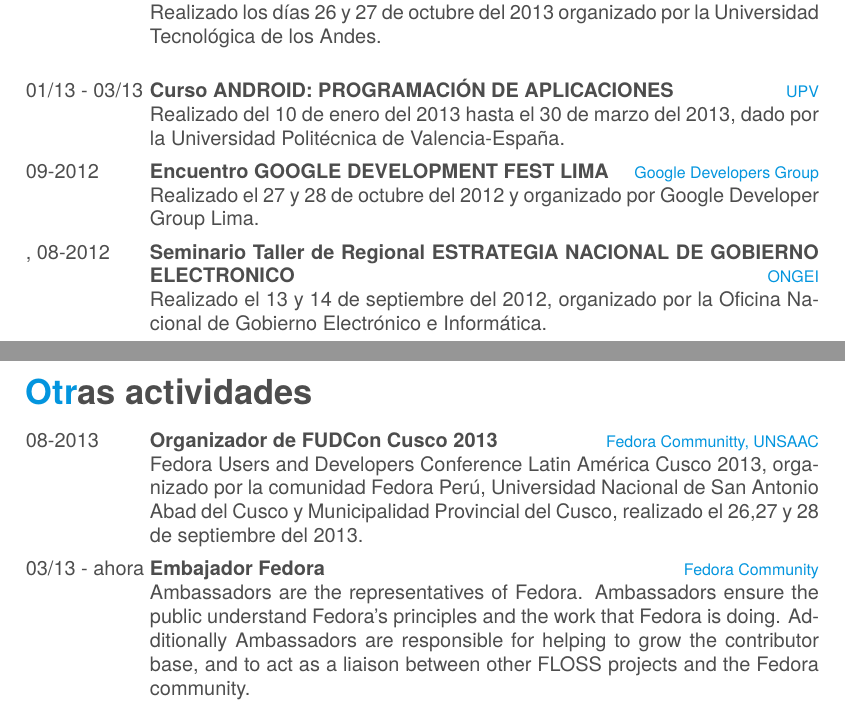
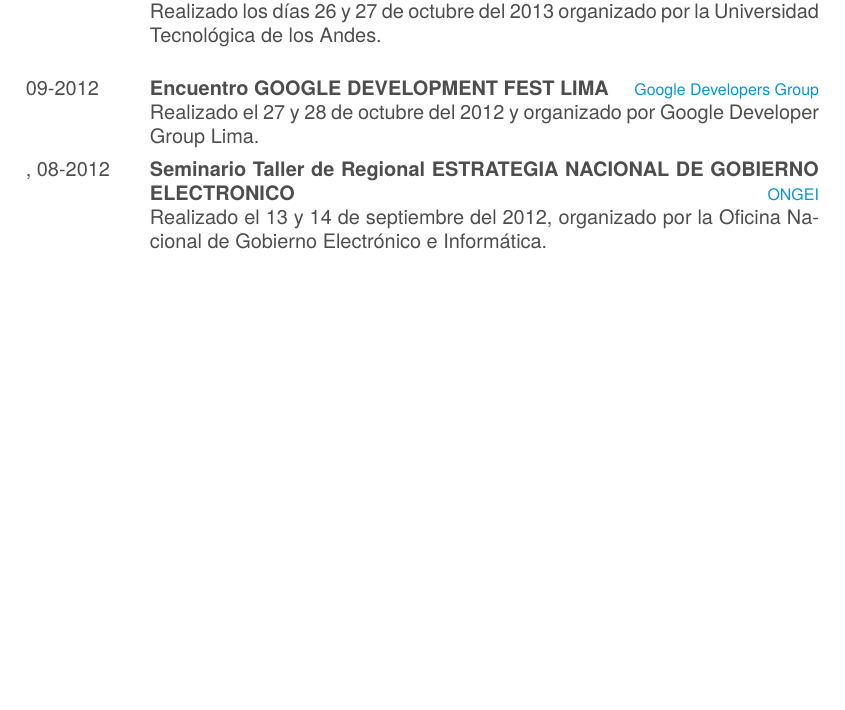
Before and after one commit to alexove/cv, a LaTeX CV (cv.tex): two parts of pages 5 and 6 of 6 before the commit and part of page 6 of 6 after it, the two joined at a grey line, cut so that both start at the same text, the shorter picture padded with empty space. Compiled offline with XeLaTeX; a missing font is replaced by an installed copy or a similar font.

Commit message:
Updated at mar 21 ene 2025 21:26:54 -05

```diff
--- a/cv.tex
+++ b/cv.tex
@@ -442,12 +447,6 @@
     {Realizado los d\'ias 26 y 27 de octubre del 2013 organizado por la Universidad
     Tecnol\'ogica de los Andes.\\}
     \entry
-    {01/13 - 03/13}
-    {Curso ANDROID{:} PROGRAMACI\'ON DE APLICACIONES}
-    {UPV}
-    {Realizado del 10 de enero del 2013 hasta el 30 de marzo del 2013, dado por
-    la Universidad Polit\'ecnica de Valencia-Espa\~na.}
-    \entry
     {09-2012}
     {Encuentro GOOGLE DEVELOPMENT FEST LIMA}
     {Google Developers Group}
@@ -459,25 +458,6 @@
     {Realizado el 13 y 14 de septiembre del 2012, organizado por la Oficina
     Nacional de Gobierno Electr\'onico e Inform\'atica.}
 \end{entrylist}
-\section{Otras actividades}
-\begin{entrylist}
-    \entry
-    {08-2013}
-    {Organizador de FUDCon Cusco 2013}
-    {Fedora Communitty, UNSAAC}
-    {Fedora Users and Developers Conference Latin América Cusco 2013, organizado
-    por la comunidad Fedora Perú, Universidad Nacional de San Antonio Abad del
-    Cusco y Municipalidad Provincial del Cusco, realizado el 26,27 y 28 de
-    septiembre del 2013.}
-    \entry
-    {03/13 - ahora}
-    {Embajador Fedora}
-    {Fedora Community}
-    {Ambassadors are the representatives of Fedora. Ambassadors ensure the public
-    understand Fedora's principles and the work that Fedora is doing. Additionally
-    Ambassadors are responsible for helping to grow the contributor base, and to
-    act as a liaison between other FLOSS projects and the Fedora community. }
-\end{entrylist}
 %
 %\begin{flushleft}
 %    \emph{May 8th, 2016}
```
Also changed, not shown: cv.pdf, cv.tex (11 more changed lines).
